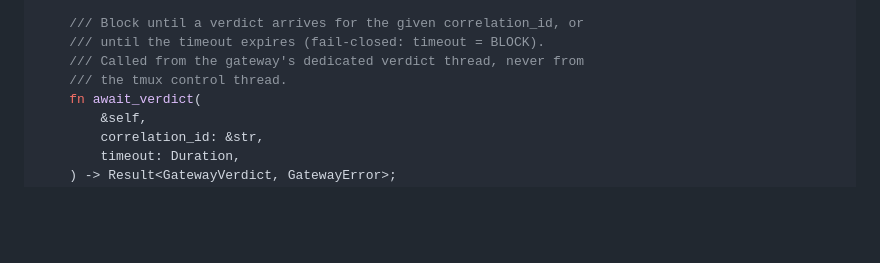
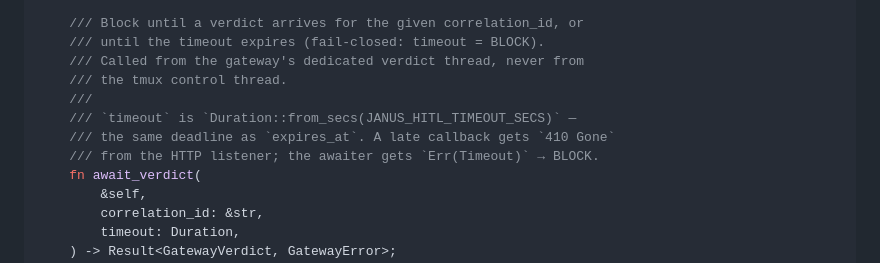
Before and after one commit to hughguan/MetaMach, a Markdown page: docs/ARCH-0.4.0.md, the part around the change. GitHub-like rendering; blank space fills up the shorter version.

Commit message:
docs: clarify JANUS_HITL_TIMEOUT_SECS unification in ARCH-0.4.0
await_verdict's timeout is Duration::from_secs(JANUS_HITL_TIMEOUT_SECS),
the same deadline as expires_at. A late callback gets 410 Gone from the
HTTP listener; the awaiter gets Err(Timeout) -> BLOCK. One unified
deadline, two manifestations.

```diff
--- a/docs/ARCH-0.4.0.md
+++ b/docs/ARCH-0.4.0.md
@@ -262,6 +262,10 @@ pub trait HitlGateway: Send + Sync {
     /// until the timeout expires (fail-closed: timeout = BLOCK).
     /// Called from the gateway's dedicated verdict thread, never from
     /// the tmux control thread.
+    ///
+    /// `timeout` is `Duration::from_secs(JANUS_HITL_TIMEOUT_SECS)` —
+    /// the same deadline as `expires_at`. A late callback gets `410 Gone`
+    /// from the HTTP listener; the awaiter gets `Err(Timeout)` → BLOCK.
     fn await_verdict(
         &self,
         correlation_id: &str,
```
